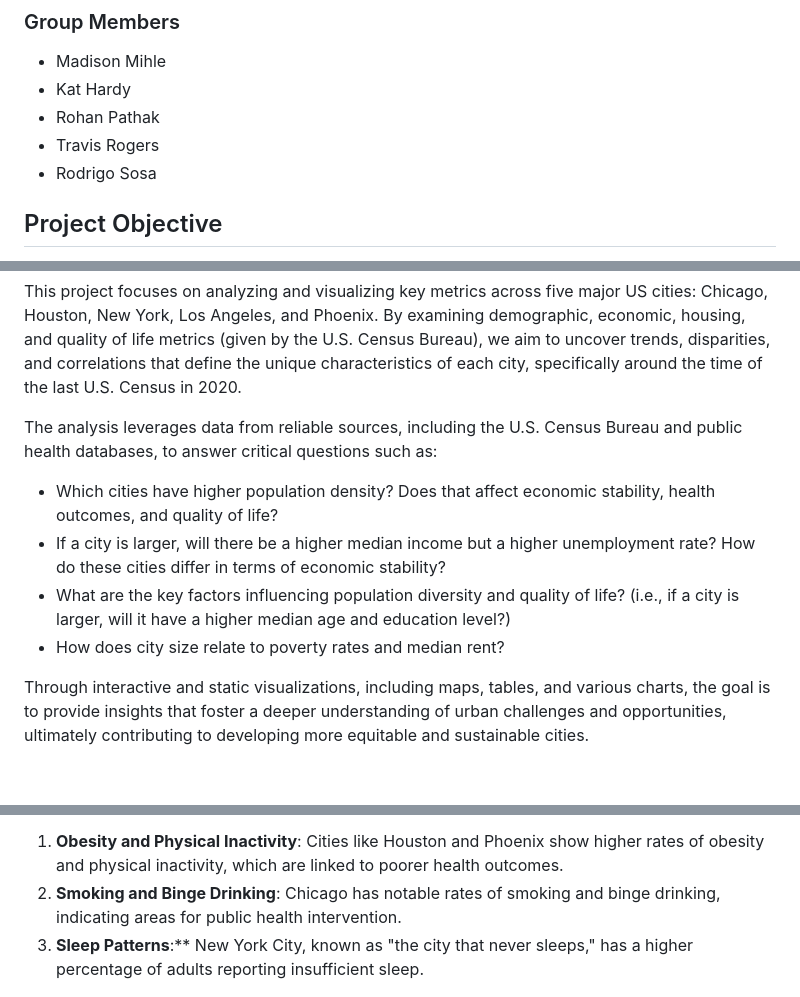
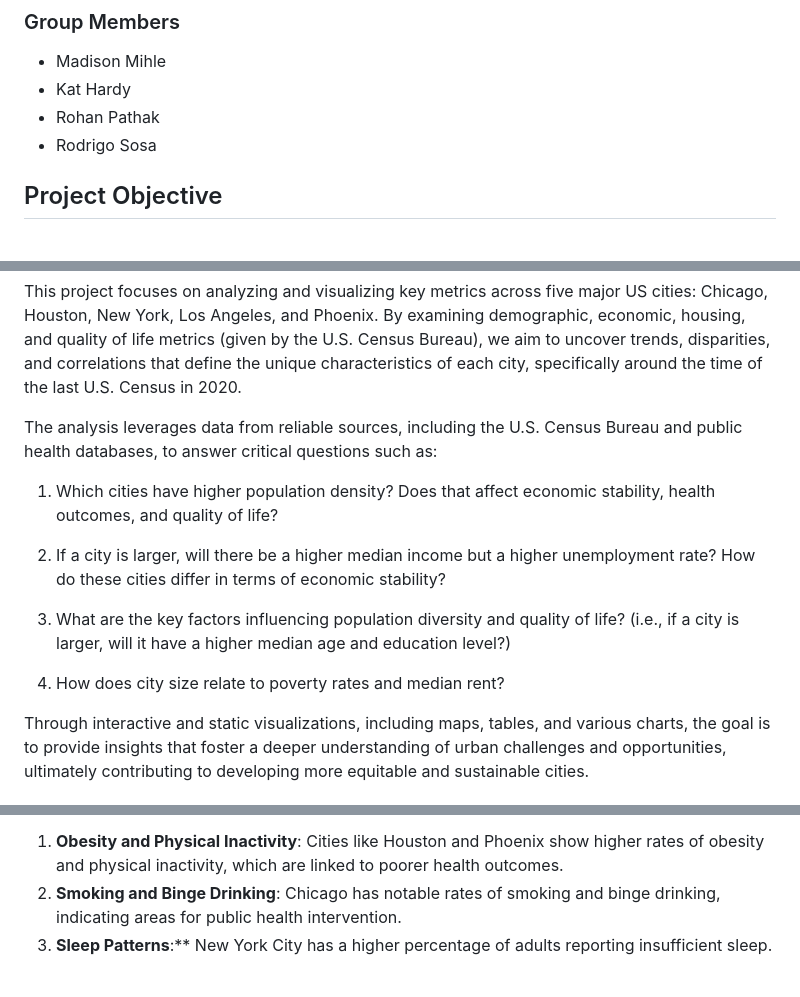
Before and after one commit to maddieemihle/major-city-visualization, a Markdown page: README.md, 3 parts joined by grey strips. Drawn GitHub-style.

Commit message:
"pushing readme"

```diff
--- a/README.md
+++ b/README.md
@@ -6,7 +6,6 @@ This project is a part of the [Virtual Data Bootcamp at Vanderbilt University](h
 * Madison Mihle
 * Kat Hardy
 * Rohan Pathak
-* Travis Rogers
 * Rodrigo Sosa
 
 ## Project Objective
@@ -43,10 +41,13 @@ This project focuses on analyzing and visualizing key metrics across five major
 
 The analysis leverages data from reliable sources, including the U.S. Census Bureau and public health databases, to answer critical questions such as:
 
-* Which cities have higher population density? Does that affect economic stability, health outcomes, and quality of life?
-* If a city is larger, will there be a higher median income but a higher unemployment rate? How do these cities differ in terms of economic stability?
-* What are the key factors influencing population diversity and quality of life? (i.e., if a city is larger, will it have a higher median age and education level?)
-* How does city size relate to poverty rates and median rent?
+1. Which cities have higher population density? Does that affect economic stability, health outcomes, and quality of life?
+
+2. If a city is larger, will there be a higher median income but a higher unemployment rate? How do these cities differ in terms of economic stability?
+
+3. What are the key factors influencing population diversity and quality of life? (i.e., if a city is larger, will it have a higher median age and education level?)
+
+4. How does city size relate to poverty rates and median rent?
 
 Through interactive and static visualizations, including maps, tables, and various charts, the goal is to provide insights that foster a deeper understanding of urban challenges and opportunities, ultimately contributing to developing more equitable and sustainable cities.
 
@@ -171,7 +172,7 @@ Health behaviors provide critical insights into the well-being and lifestyle cho
 
 1. **Obesity and Physical Inactivity**: Cities like Houston and Phoenix show higher rates of obesity and physical inactivity, which are linked to poorer health outcomes.
 2. **Smoking and Binge Drinking**: Chicago has notable rates of smoking and binge drinking, indicating areas for public health intervention.
-3. **Sleep Patterns**:** New York City, known as "the city that never sleeps," has a higher percentage of adults reporting insufficient sleep.
+3. **Sleep Patterns**:** New York City has a higher percentage of adults reporting insufficient sleep.
 
 ![Health Behaviors](https://github.com/maddieemihle/major-city-visualization/blob/main/Images/health_behaviors.png?raw=true)
 
```
Also changed, not shown: other parts of README.md (+1 -1 lines).
